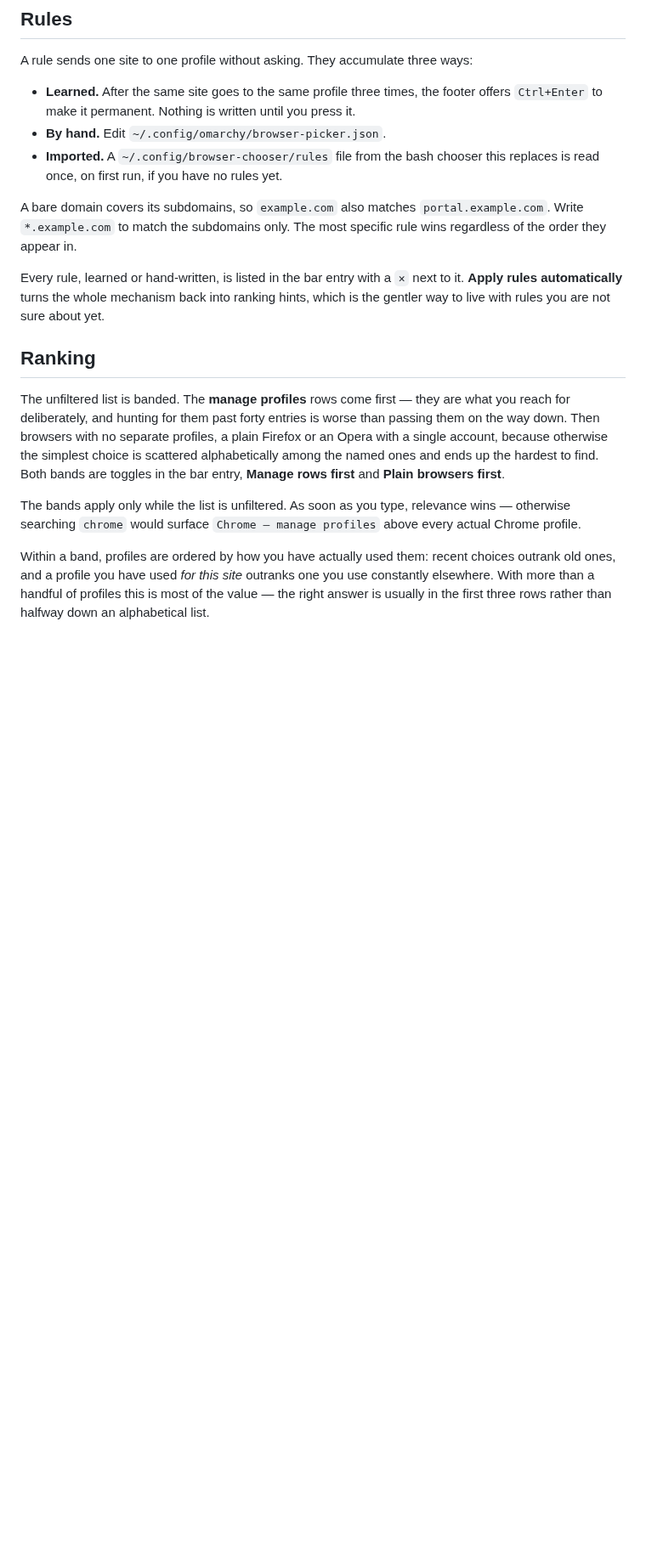
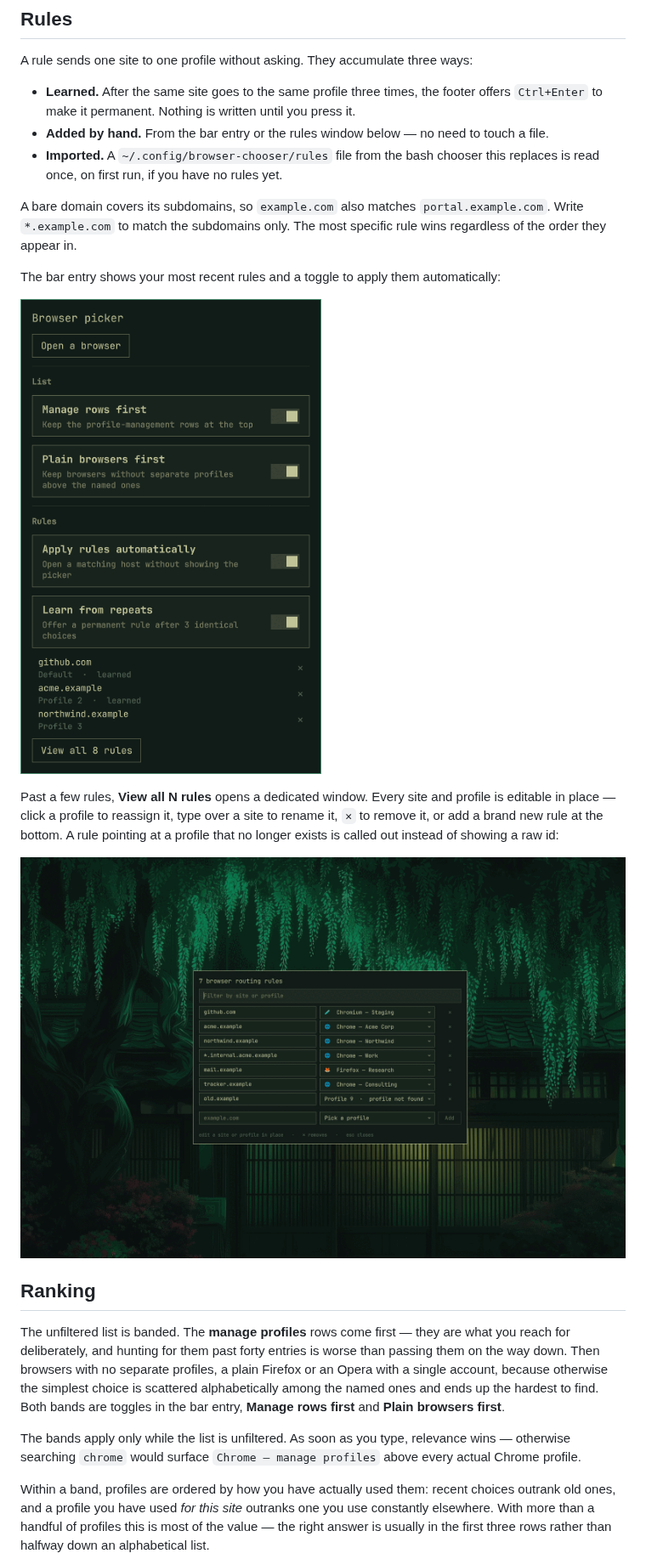
Before and after one commit to K53N0/omarchy-browser-picker, a Markdown page: README.md, the part around the change. Shown at 85% size. Drawn GitHub-style; pictures changed too: docs/bar-panel.png (added), docs/rules-editor.png (added); blank space fills up the shorter version.

```diff
--- a/README.md
+++ b/README.md
@@ -73,7 +73,8 @@ A rule sends one site to one profile without asking. They accumulate three ways:
 - **Learned.** After the same site goes to the same profile three times, the
   footer offers `Ctrl+Enter` to make it permanent. Nothing is written until you
   press it.
-- **By hand.** Edit `~/.config/omarchy/browser-picker.json`.
+- **Added by hand.** From the bar entry or the rules window below — no need to
+  touch a file.
 - **Imported.** A `~/.config/browser-chooser/rules` file from the bash chooser
   this replaces is read once, on first run, if you have no rules yet.
 
@@ -81,10 +82,18 @@ A bare domain covers its subdomains, so `example.com` also matches
 `portal.example.com`. Write `*.example.com` to match the subdomains only. The
 most specific rule wins regardless of the order they appear in.
 
-Every rule, learned or hand-written, is listed in the bar entry with a `✕` next
-to it. **Apply rules automatically** turns the whole mechanism back into
-ranking hints, which is the gentler way to live with rules you are not sure
-about yet.
+The bar entry shows your most recent rules and a toggle to apply them
+automatically:
+
+![Bar panel with settings and recent rules](docs/bar-panel.png)
+
+Past a few rules, **View all N rules** opens a dedicated window. Every site
+and profile is editable in place — click a profile to reassign it, type over a
+site to rename it, `✕` to remove it, or add a brand new rule at the bottom.
+A rule pointing at a profile that no longer exists is called out instead of
+showing a raw id:
+
+![The full rules window, editable](docs/rules-editor.png)
 
 ## Ranking
 
```
Also changed, not shown: 4 other files.
